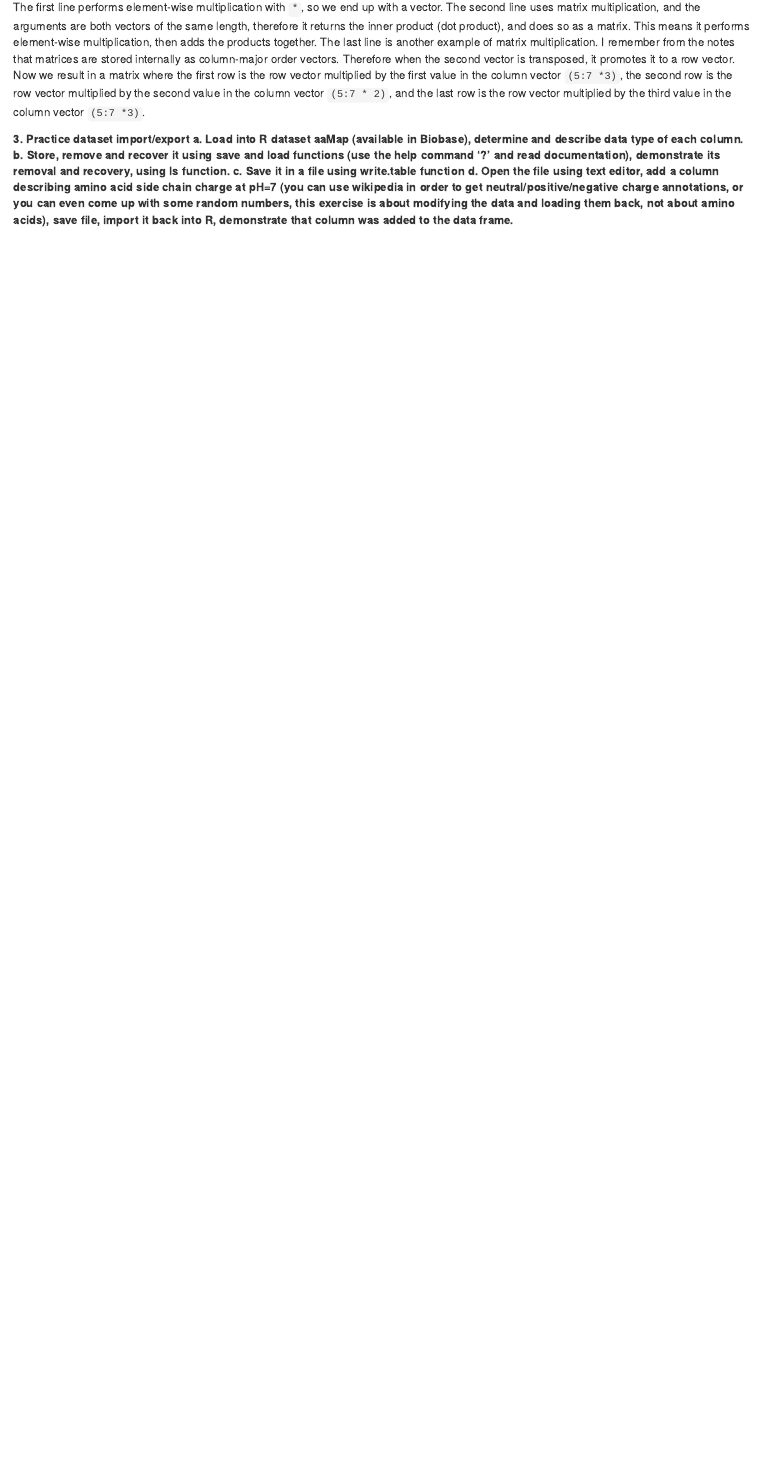
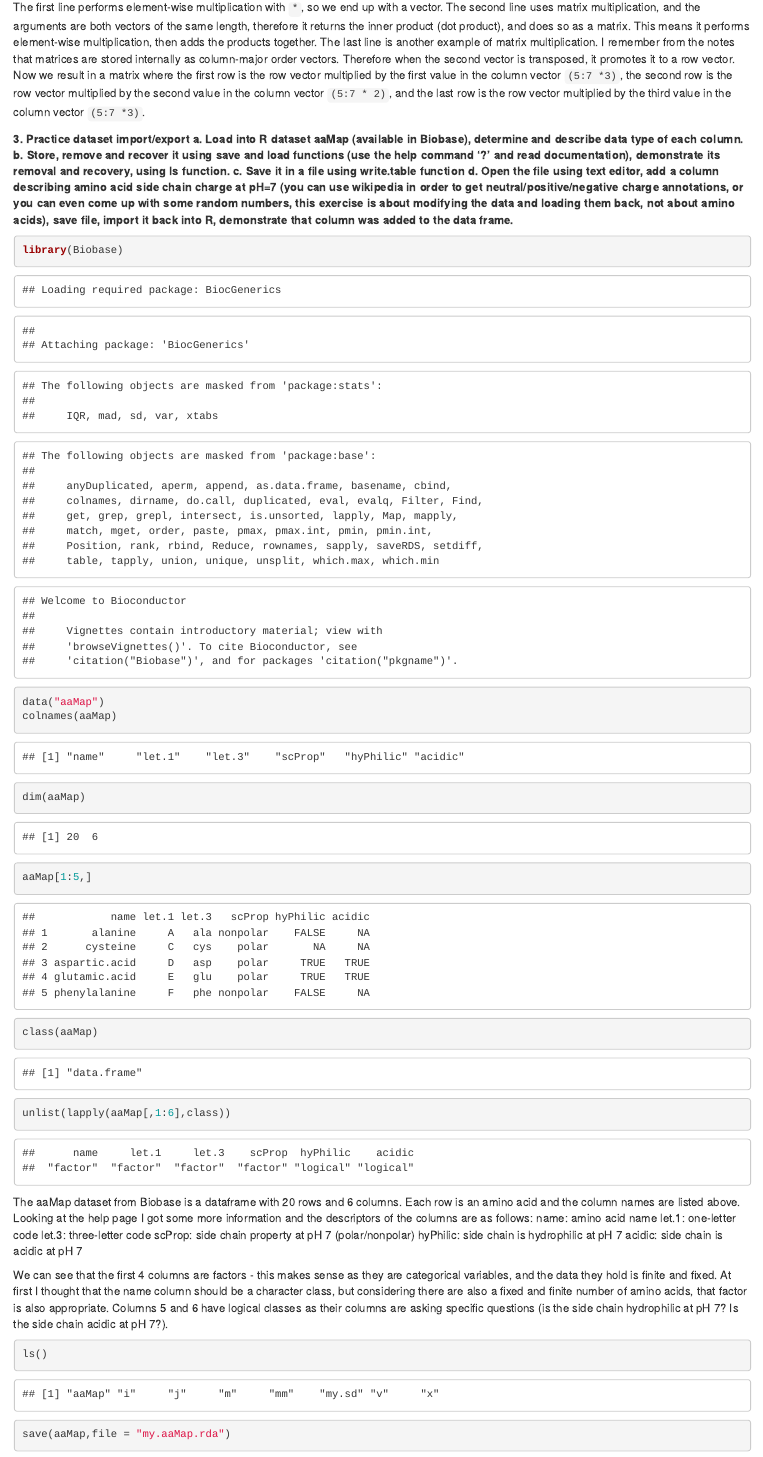
Before and after one commit to WootGirl25/RBIF111, an R Markdown document (wk1/Homework1.Rmd): the page in a window 1100 px wide, from 4340 px down. Rendered offline with R 4.5, knitr and Pandoc, with nearby package versions; some code elsewhere in the file could not run offline.

Commit message:
started qn 3

````diff
--- /dev/null
+++ b/wk1/ALLtmp.txt
@@ -0,0 +1,6 @@
+cod	diagnosis	sex	age	BT
+1005	5/21/1997	M	53	B2
+1010	3/29/2000	M	19	B2
+3002	6/24/1998	F	52	B4
+4006	7/17/1997	M	38	B1
+4007	7/22/1997	M	57	B2
--- a/wk1/Homework1.Rmd
+++ b/wk1/Homework1.Rmd
@@ -128,3 +128,28 @@ The second line uses matrix multiplication, and the arguments are both vectors o
 The last line is another example of matrix multiplication. I remember from the notes that matrices are stored internally as column-major order vectors. Therefore when the second vector is transposed, it promotes it to a row vector. Now we result in a matrix where the first row is the row vector multiplied by the first value in the column vector `(5:7 *3)`, the second row is the row vector multiplied by the second value in the column vector `(5:7 * 2)`, and the last row is the row vector multiplied by the third value in the column vector `(5:7 *3)`.
 
 **3. Practice dataset import/export a. Load into R dataset aaMap (available in Biobase), determine and describe data type of each column. b. Store, remove and recover it using save and load functions (use the help command ‘?’ and read documentation), demonstrate its removal and recovery, using ls function. c. Save it in a file using write.table function d. Open the file using text editor, add a column describing amino acid side chain charge at pH=7 (you can use wikipedia in order to get neutral/positive/negative charge annotations, or you can even come up with some random numbers, this exercise is about modifying the data and loading them back, not about amino acids), save file, import it back into R, demonstrate that column was added to the data frame.**
+
+```{r}
+library(Biobase)
+data("aaMap")
+colnames(aaMap)
+dim(aaMap)
+aaMap[1:5,]
+
+class(aaMap)
+unlist(lapply(aaMap[,1:6],class))
+```
+The aaMap dataset from Biobase is a dataframe with 20 rows and 6 columns. Each row is an amino acid and the column names are listed above. Looking at the help page I got some more information and the descriptors of the columns are as follows:
+name: amino acid name
+let.1: one-letter code
+let.3: three-letter code
+scProp: side chain property at pH 7 (polar/nonpolar)
+hyPhilic: side chain is hydrophilic at pH 7
+acidic: side chain is acidic at pH 7
+
+We can see that the first 4 columns are factors - this makes sense as they are categorical variables, and the data they hold is finite and fixed. At first I thought that the name column should be a character class, but considering there are also a fixed and finite number of amino acids, that factor is also appropriate. Columns 5 and 6 have logical classes as their columns are asking specific questions (is the side chain hydrophilic at pH 7? Is the side chain acidic at pH 7?).
+
+```{r}
+ls()
+save(aaMap,file = "my.aaMap.rda")
+```
````
Also changed, not shown: wk1/Homework1.nb.html, wk1/my.aaMap.rda (added), 4 other files.
